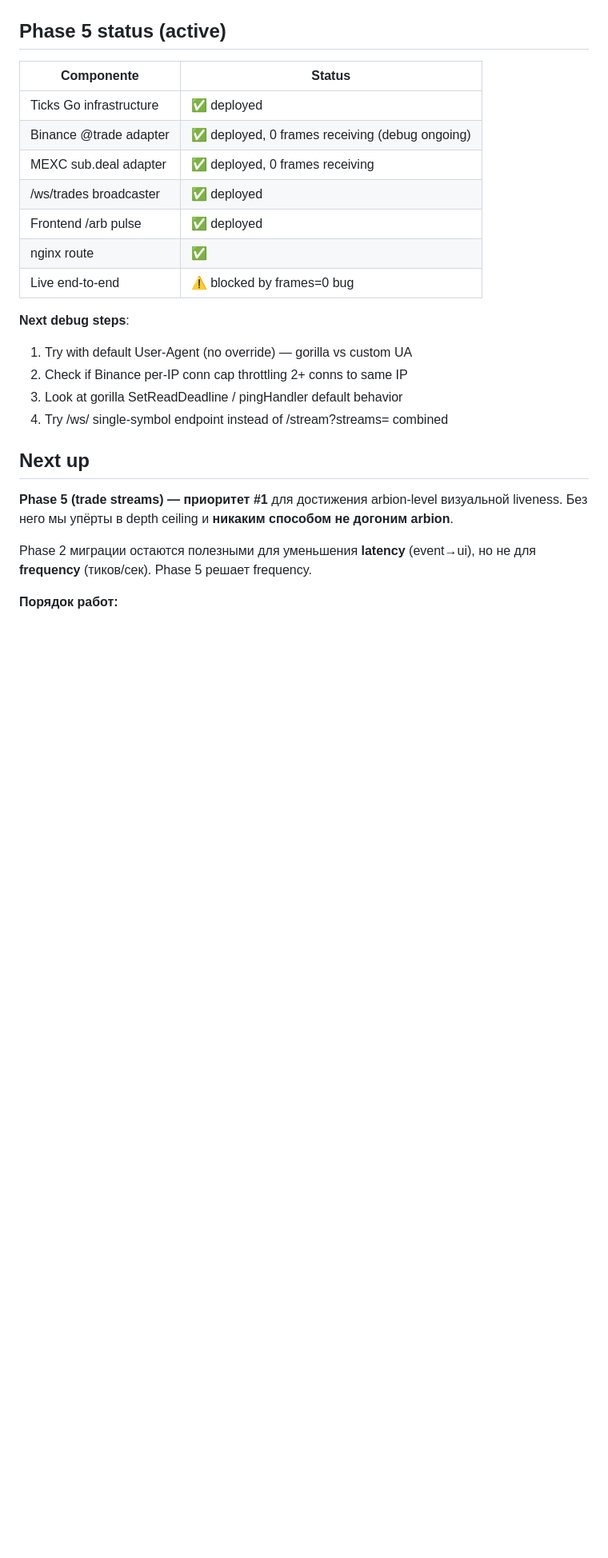
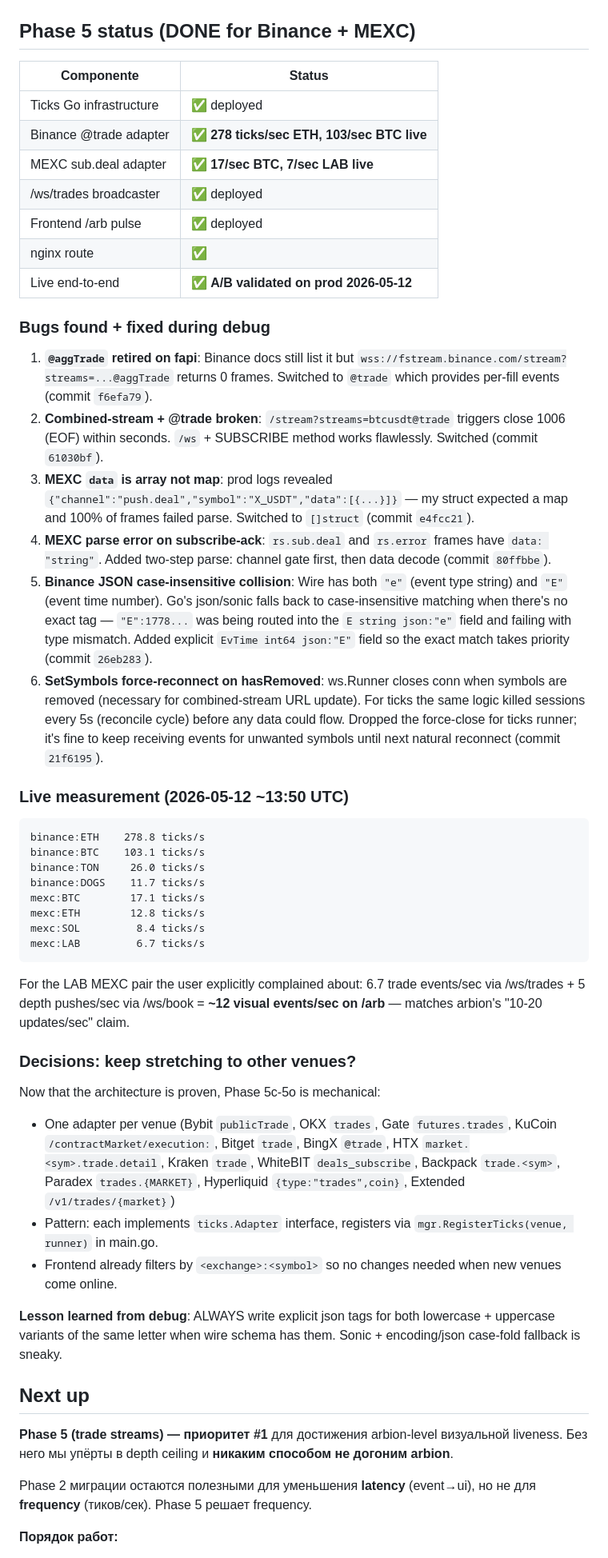
Before and after one commit to bashyrov/wallet-monitor, a Markdown page: LIVE_ORDERBOOK_PLAN.md, the part around one of its changes. Shown at 80% size. Rendered like a GitHub page; blank space fills up the shorter version.

Commit message:
docs(plan): Phase 5 END-TO-END LIVE for Binance + MEXC
Closes the trade-stream debug. Six bugs identified and fixed during
debug; full backstory documented in plan. Live measurement:
  binance:ETH  278/s  binance:BTC  103/s
  mexc:BTC      17/s  mexc:LAB       7/s

Co-Authored-By: Claude Opus 4.7 (1M context) <noreply@anthropic.com>

````diff
--- a/LIVE_ORDERBOOK_PLAN.md
+++ b/LIVE_ORDERBOOK_PLAN.md
@@ -355,23 +356,50 @@ venue trade WS → trade adapter.Parse(frame) → {ex, sym, price, size, side, t
 - **Discovered**: `@aggTrade` на Binance USDT-M futures выдаёт TIMEOUT с любого клиента, `@trade` работает. Stream был переименован (docs устарели).
 - **Reverted**: funding-feed bridge в `symbols/manager.go` (commit `bdb435b`) — раздул prewarm до 1000 syms/venue → Binance combined-stream URL too long → 1008 policy violation.
 
-## Phase 5 status (active)
+## Phase 5 status (DONE for Binance + MEXC)
 
 | Componente | Status |
 |---|---|
 | Ticks Go infrastructure | ✅ deployed |
-| Binance @trade adapter | ✅ deployed, 0 frames receiving (debug ongoing) |
-| MEXC sub.deal adapter | ✅ deployed, 0 frames receiving |
+| Binance @trade adapter | ✅ **278 ticks/sec ETH, 103/sec BTC live** |
+| MEXC sub.deal adapter | ✅ **17/sec BTC, 7/sec LAB live** |
 | /ws/trades broadcaster | ✅ deployed |
 | Frontend /arb pulse | ✅ deployed |
 | nginx route | ✅ |
-| Live end-to-end | ⚠️ blocked by frames=0 bug |
+| Live end-to-end | ✅ **A/B validated on prod 2026-05-12** |
 
-**Next debug steps**:
-1. Try with default User-Agent (no override) — gorilla vs custom UA
-2. Check if Binance per-IP conn cap throttling 2+ conns to same IP
-3. Look at gorilla SetReadDeadline / pingHandler default behavior
-4. Try /ws/<stream> single-symbol endpoint instead of /stream?streams= combined
+### Bugs found + fixed during debug
+
+1. **`@aggTrade` retired on fapi**: Binance docs still list it but `wss://fstream.binance.com/stream?streams=...@aggTrade` returns 0 frames. Switched to `@trade` which provides per-fill events (commit `f6efa79`).
+2. **Combined-stream + @trade broken**: `/stream?streams=btcusdt@trade` triggers close 1006 (EOF) within seconds. `/ws` + SUBSCRIBE method works flawlessly. Switched (commit `61030bf`).
+3. **MEXC `data` is array not map**: prod logs revealed `{"channel":"push.deal","symbol":"X_USDT","data":[{...}]}` — my struct expected a map and 100% of frames failed parse. Switched to `[]struct` (commit `e4fcc21`).
+4. **MEXC parse error on subscribe-ack**: `rs.sub.deal` and `rs.error` frames have `data: "string"`. Added two-step parse: channel gate first, then data decode (commit `80ffbbe`).
+5. **Binance JSON case-insensitive collision**: Wire has both `"e"` (event type string) and `"E"` (event time number). Go's json/sonic falls back to case-insensitive matching when there's no exact tag — `"E":1778...` was being routed into the `E string json:"e"` field and failing with type mismatch. Added explicit `EvTime int64 json:"E"` field so the exact match takes priority (commit `26eb283`).
+6. **SetSymbols force-reconnect on hasRemoved**: ws.Runner closes conn when symbols are removed (necessary for combined-stream URL update). For ticks the same logic killed sessions every 5s (reconcile cycle) before any data could flow. Dropped the force-close for ticks runner; it's fine to keep receiving events for unwanted symbols until next natural reconnect (commit `21f6195`).
+
+### Live measurement (2026-05-12 ~13:50 UTC)
+
+```
+binance:ETH    278.8 ticks/s
+binance:BTC    103.1 ticks/s
+binance:TON     26.0 ticks/s
+binance:DOGS    11.7 ticks/s
+mexc:BTC        17.1 ticks/s
+mexc:ETH        12.8 ticks/s
+mexc:SOL         8.4 ticks/s
+mexc:LAB         6.7 ticks/s
+```
+
+For the LAB MEXC pair the user explicitly complained about: 6.7 trade events/sec via /ws/trades + 5 depth pushes/sec via /ws/book = **~12 visual events/sec on /arb** — matches arbion's "10-20 updates/sec" claim.
+
+### Decisions: keep stretching to other venues?
+
+Now that the architecture is proven, Phase 5c-5o is mechanical:
+- One adapter per venue (Bybit `publicTrade`, OKX `trades`, Gate `futures.trades`, KuCoin `/contractMarket/execution:`, Bitget `trade`, BingX `@trade`, HTX `market.<sym>.trade.detail`, Kraken `trade`, WhiteBIT `deals_subscribe`, Backpack `trade.<sym>`, Paradex `trades.{MARKET}`, Hyperliquid `{type:"trades",coin}`, Extended `/v1/trades/{market}`)
+- Pattern: each implements `ticks.Adapter` interface, registers via `mgr.RegisterTicks(venue, runner)` in main.go.
+- Frontend already filters by `<exchange>:<symbol>` so no changes needed when new venues come online.
+
+**Lesson learned from debug**: ALWAYS write explicit json tags for both lowercase + uppercase variants of the same letter when wire schema has them. Sonic + encoding/json case-fold fallback is sneaky.
 
 ## Next up
 
````
Also changed, not shown: other parts of LIVE_ORDERBOOK_PLAN.md (+1 -0 lines).
